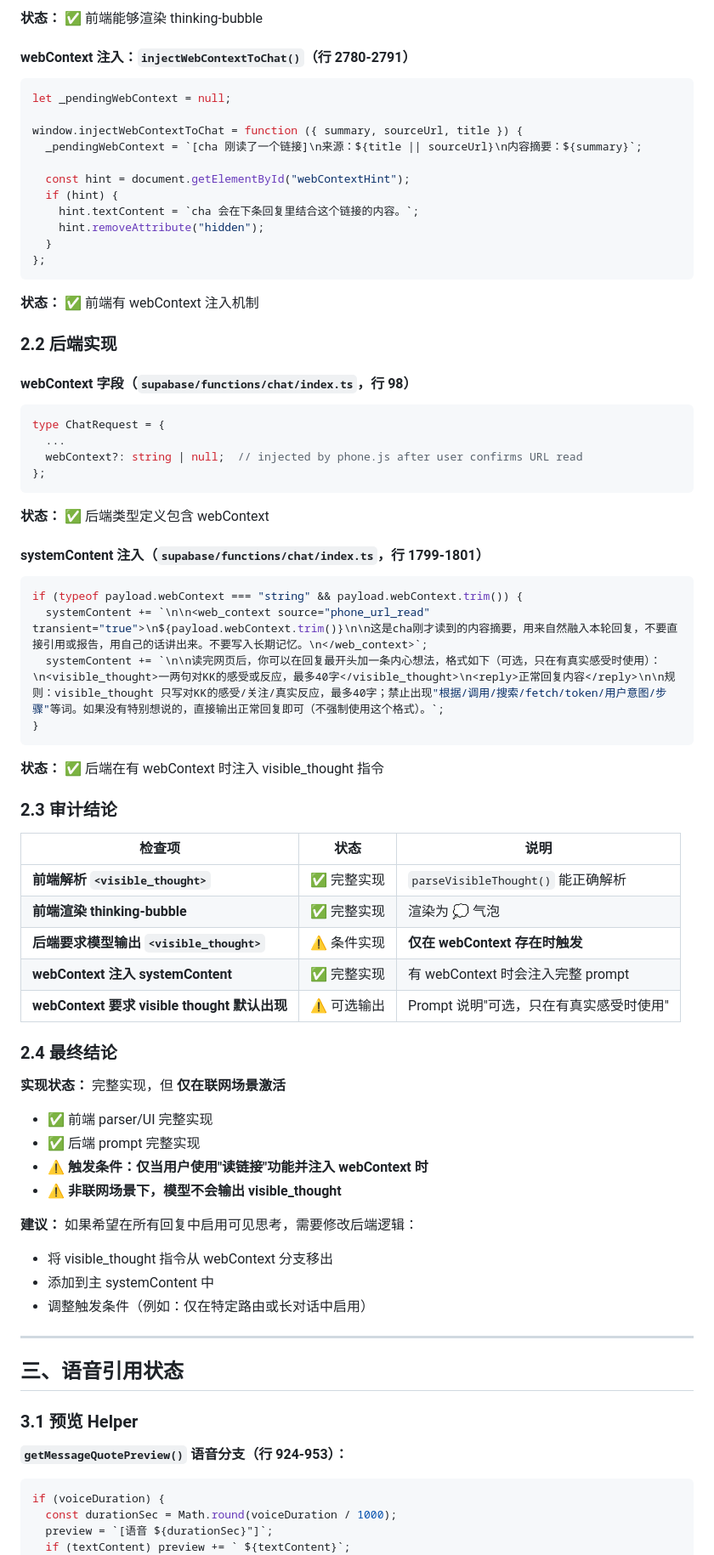
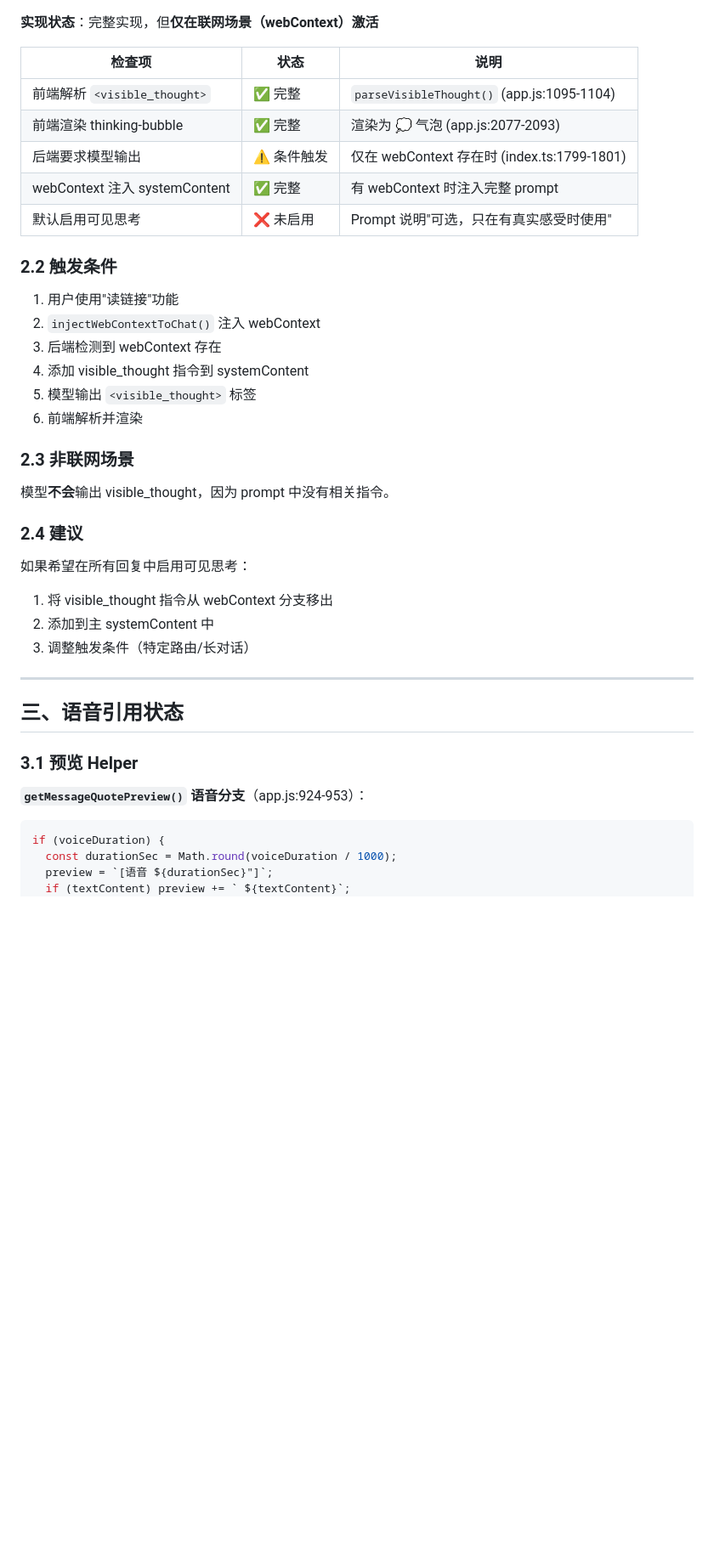
Before and after one commit to luwu7375-droid/savePrincessCha, a Markdown page: QUOTE_AUDIT.md, the part around one of its changes. Shown at 85% size. Drawn GitHub-style; blank space fills up the shorter version.

Commit message:
docs: update audit report with emoji render fix

````diff
--- a/QUOTE_AUDIT.md
+++ b/QUOTE_AUDIT.md
@@ -154,68 +126,32 @@ if (visibleThought && assistantEl) {
-**状态：** ✅ 前端能够渲染 thinking-bubble
-
-#### webContext 注入：`injectWebContextToChat()`（行 2780-2791）
-```js
-let _pendingWebContext = null;
-
-window.injectWebContextToChat = function ({ summary, sourceUrl, title }) {
-  _pendingWebContext = `[cha 刚读了一个链接]\n来源：${title || sourceUrl}\n内容摘要：${summary}`;
-
-  const hint = document.getElementById("webContextHint");
-  if (hint) {
-    hint.textContent = `cha 会在下条回复里结合这个链接的内容。`;
-    hint.removeAttribute("hidden");
-  }
-};
-```
-
-**状态：** ✅ 前端有 webContext 注入机制
-
-### 2.2 后端实现
-
-#### webContext 字段（`supabase/functions/chat/index.ts`，行 98）
-```ts
-type ChatRequest = {
-  ...
-  webContext?: string | null;  // injected by phone.js after user confirms URL read
-};
-```
-
-**状态：** ✅ 后端类型定义包含 webContext
-
-#### systemContent 注入（`supabase/functions/chat/index.ts`，行 1799-1801）
-```ts
-if (typeof payload.webContext === "string" && payload.webContext.trim()) {
-  systemContent += `\n\n<web_context source="phone_url_read" transient="true">\n${payload.webContext.trim()}\n\n这是cha刚才读到的内容摘要，用来自然融入本轮回复，不要直接引用或报告，用自己的话讲出来。不要写入长期记忆。\n</web_context>`;
-  systemContent += `\n\n读完网页后，你可以在回复最开头加一条内心想法，格式如下（可选，只在有真实感受时使用）：\n<visible_thought>一两句对KK的感受或反应，最多40字</visible_thought>\n<reply>正常回复内容</reply>\n\n规则：visible_thought 只写对KK的感受/关注/真实反应，最多40字；禁止出现"根据/调用/搜索/fetch/token/用户意图/步骤"等词。如果没有特别想说的，直接输出正常回复即可（不强制使用这个格式）。`;
-}
-```
-
-**状态：** ✅ 后端在有 webContext 时注入 visible_thought 指令
-
-### 2.3 审计结论
+**实现状态**：完整实现，但**仅在联网场景（webContext）激活**
 
 | 检查项 | 状态 | 说明 |
 |--------|------|------|
-| **前端解析 `<visible_thought>`** | ✅ 完整实现 | `parseVisibleThought()` 能正确解析 |
-| **前端渲染 thinking-bubble** | ✅ 完整实现 | 渲染为 💭 气泡 |
-| **后端要求模型输出 `<visible_thought>`** | ⚠️ 条件实现 | **仅在 webContext 存在时触发** |
-| **webContext 注入 systemContent** | ✅ 完整实现 | 有 webContext 时会注入完整 prompt |
-| **webContext 要求 visible thought 默认出现** | ⚠️ 可选输出 | Prompt 说明"可选，只在有真实感受时使用" |
+| 前端解析 `<visible_thought>` | ✅ 完整 | `parseVisibleThought()` (app.js:1095-1104) |
+| 前端渲染 thinking-bubble | ✅ 完整 | 渲染为 💭 气泡 (app.js:2077-2093) |
+| 后端要求模型输出 | ⚠️ 条件触发 | 仅在 webContext 存在时 (index.ts:1799-1801) |
+| webContext 注入 systemContent | ✅ 完整 | 有 webContext 时注入完整 prompt |
+| 默认启用可见思考 | ❌ 未启用 | Prompt 说明"可选，只在有真实感受时使用" |
 
-### 2.4 最终结论
+### 2.2 触发条件
 
-**实现状态：** 完整实现，但 **仅在联网场景激活**
+1. 用户使用"读链接"功能
+2. `injectWebContextToChat()` 注入 webContext
+3. 后端检测到 webContext 存在
+4. 添加 visible_thought 指令到 systemContent
+5. 模型输出 `<visible_thought>` 标签
+6. 前端解析并渲染
 
-- ✅ 前端 parser/UI 完整实现
-- ✅ 后端 prompt 完整实现
-- ⚠️ **触发条件：仅当用户使用"读链接"功能并注入 webContext 时**
-- ⚠️ **非联网场景下，模型不会输出 visible_thought**
+### 2.3 非联网场景
 
-**建议：**
-如果希望在所有回复中启用可见思考，需要修改后端逻辑：
-- 将 visible_thought 指令从 webContext 分支移出
-- 添加到主 systemContent 中
-- 调整触发条件（例如：仅在特定路由或长对话中启用）
+模型**不会**输出 visible_thought，因为 prompt 中没有相关指令。
+
+### 2.4 建议
+
+如果希望在所有回复中启用可见思考：
+1. 将 visible_thought 指令从 webContext 分支移出
+2. 添加到主 systemContent 中
+3. 调整触发条件（特定路由/长对话）
 
 ---
 
@@ -223,7 +159,7 @@ if (typeof payload.webContext === "string" && payload.webContext.trim()) {
 
 ### 3.1 预览 Helper
 
-**`getMessageQuotePreview()` 语音分支（行 924-953）：**
+**`getMessageQuotePreview()` 语音分支**（app.js:924-953）：
 ```js
 if (voiceDuration) {
   const durationSec = Math.round(voiceDuration / 1000);
````
Also changed, not shown: other parts of QUOTE_AUDIT.md (+177 -121 lines).
